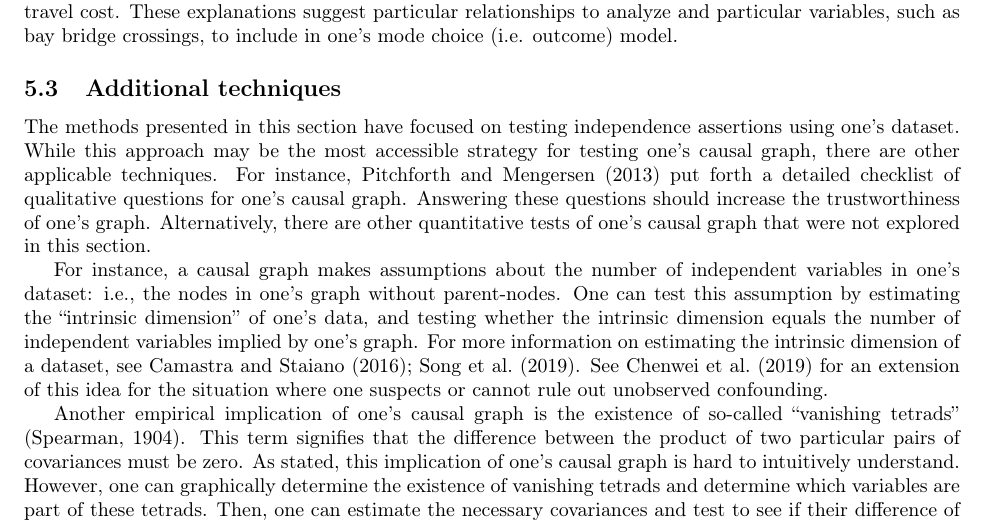
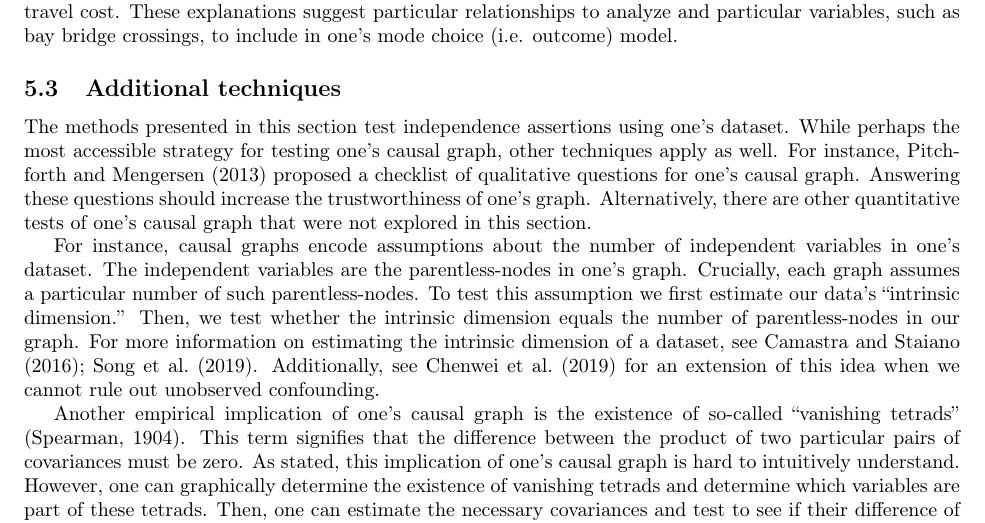
Before and after one commit to hassan-obeid/tr_b_causal_2020, a LaTeX document (article/main.tex, which reads article/sections/_5_graph_testing.tex): part of page 17 of 28, cut so that both start at the same text. Compiled offline with pdfLaTeX.

Commit message:
More shortening and splitting of complex sentences

```diff
--- a/article/sections/_5_graph_testing.tex
+++ b/article/sections/_5_graph_testing.tex
@@ -194,16 +194,19 @@ These explanations suggest particular relationships to analyze and particular va
 \subsection{Additional techniques}
 \label{sec:testing-addendum}
 
-The methods presented in this section have focused on testing independence assertions using one's dataset.
-While this approach may be the most accessible strategy for testing one's causal graph, there are other applicable techniques.
-For instance, \citet{pitchforth_2013_proposed} put forth a detailed checklist of qualitative questions for one's causal graph.
+The methods presented in this section test independence assertions using one's dataset.
+While perhaps the most accessible strategy for testing one's causal graph, other techniques apply as well.
+For instance, \citet{pitchforth_2013_proposed} proposed a checklist of qualitative questions for one's causal graph.
 Answering these questions should increase the trustworthiness of one's graph.
 Alternatively, there are other quantitative tests of one's causal graph that were not explored in this section.
 
-For instance, a causal graph makes assumptions about the number of independent variables in one's dataset: i.e., the nodes in one's graph without parent-nodes.
-One can test this assumption by estimating the ``intrinsic dimension'' of one's data, and testing whether the intrinsic dimension equals the number of independent variables implied by one's graph.
+For instance, causal graphs encode assumptions about the number of independent variables in one's dataset.
+The independent variables are the parentless-nodes in one's graph.
+Crucially, each graph assumes a particular number of such parentless-nodes.
+To test this assumption we first estimate our data's ``intrinsic dimension.''
+Then, we test whether the intrinsic dimension equals the number of parentless-nodes in our graph.
 For more information on estimating the intrinsic dimension of a dataset, see \citet{camastra_2016_intrinsic, song_2019_identification}.
-See \citet{chenwei_2019_likelihood} for an extension of this idea for the situation where one suspects or cannot rule out unobserved confounding.
+Additionally, see \citet{chenwei_2019_likelihood} for an extension of this idea when we cannot rule out unobserved confounding.
 
 % Test vanishing tetrads / t-separation
 Another empirical implication of one's causal graph is the existence of so-called ``vanishing tetrads'' \citep{spearman_1904_general}.
```
